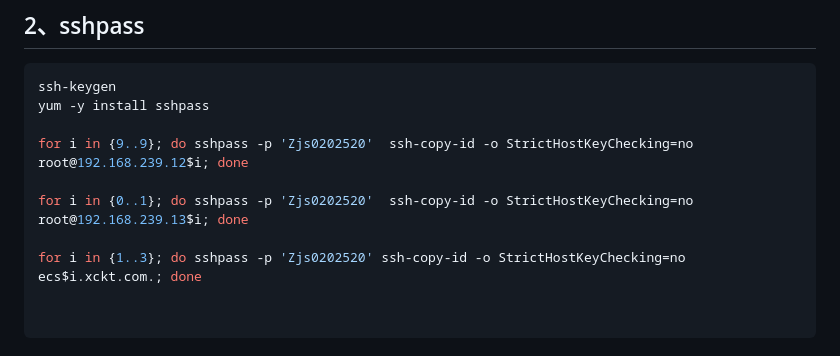
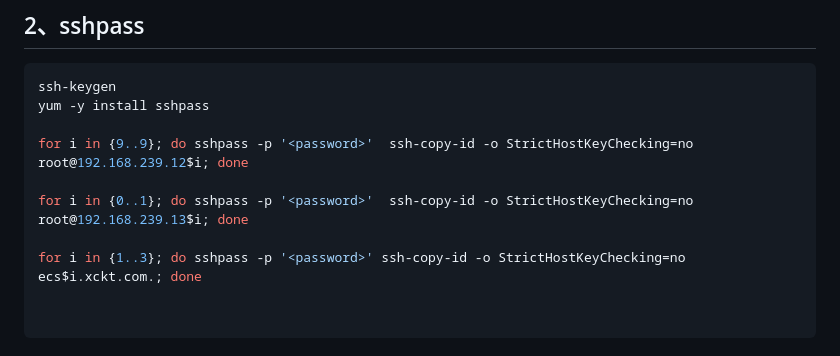
Before and after one commit to huidoudour/LearnEuler, a Markdown page: README.md, the part around the change. Drawn GitHub-style.

Commit message:
更新 README.md

````diff
--- a/README.md
+++ b/README.md
@@ -43,11 +43,11 @@ zone "239.168.192.in-addr.arpa" IN {
 ssh-keygen
 yum -y install sshpass
 
-for i in {9..9}; do sshpass -p 'Zjs0202520'  ssh-copy-id -o StrictHostKeyChecking=no root@192.168.239.12$i; done
+for i in {9..9}; do sshpass -p '<password>'  ssh-copy-id -o StrictHostKeyChecking=no root@192.168.239.12$i; done
 
-for i in {0..1}; do sshpass -p 'Zjs0202520'  ssh-copy-id -o StrictHostKeyChecking=no root@192.168.239.13$i; done
+for i in {0..1}; do sshpass -p '<password>'  ssh-copy-id -o StrictHostKeyChecking=no root@192.168.239.13$i; done
 
-for i in {1..3}; do sshpass -p 'Zjs0202520' ssh-copy-id -o StrictHostKeyChecking=no ecs$i.xckt.com.; done
+for i in {1..3}; do sshpass -p '<password>' ssh-copy-id -o StrictHostKeyChecking=no ecs$i.xckt.com.; done
 
 
 ```
````
